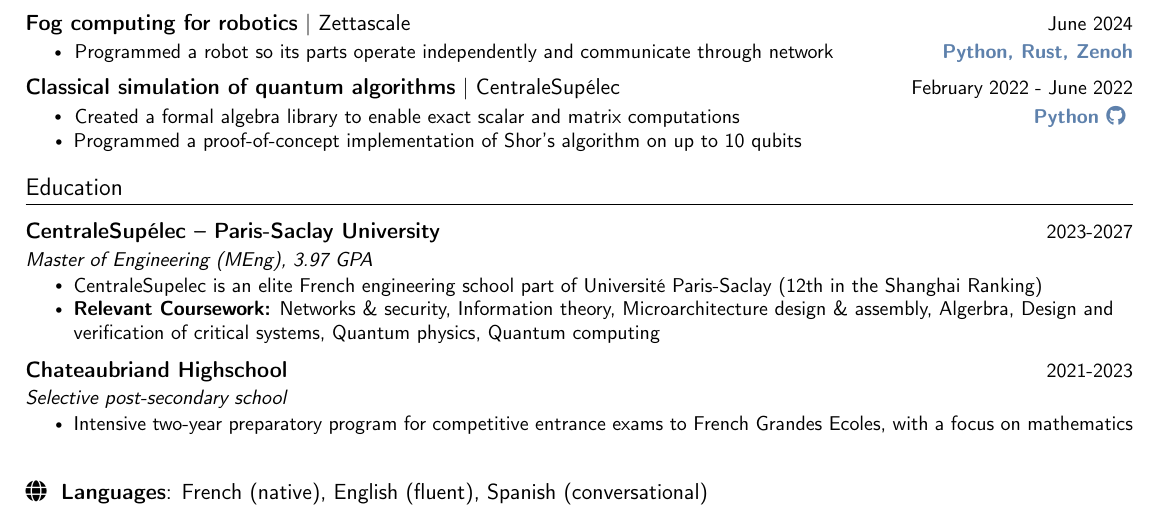
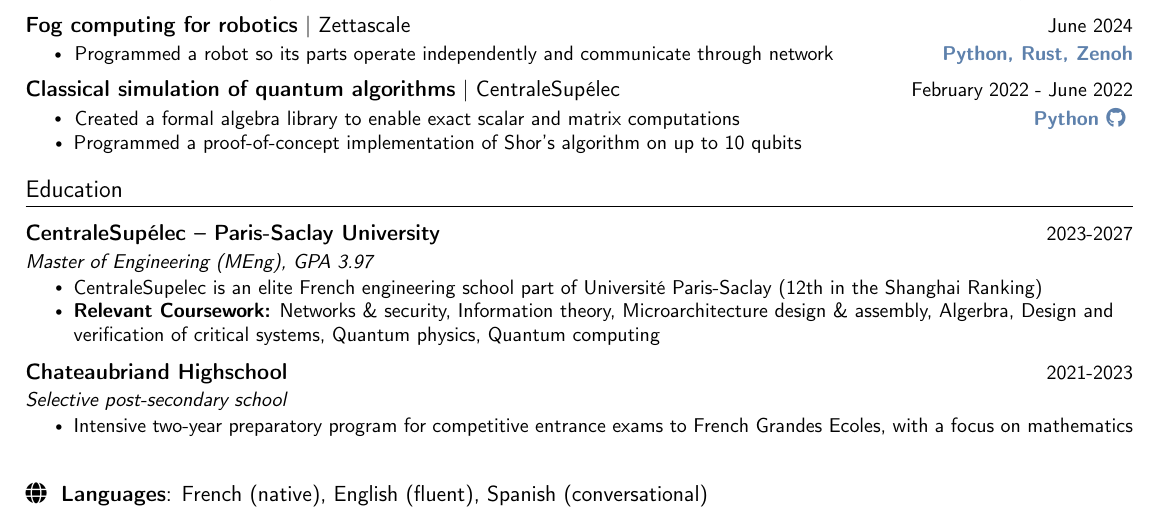
Before and after one commit to maloleroy/Resume, a LaTeX document (main.tex, which reads education.tex): part of the page, cut so that both start at the same text. Compiled offline with pdfLaTeX.

Commit message:
Fix GPA formatting

```diff
--- a/education.tex
+++ b/education.tex
@@ -1,10 +1,9 @@
 \section{Education}
 \resumeSubHeadingListStart
 
-% MAIN INFORMATION
 \resumeSubheadingNoLocation
 {CentraleSupélec -- Paris-Saclay University}{2023-2027}
-{Master of Engineering (MEng), 3.97 GPA}{}
+{Master of Engineering (MEng), GPA 3.97}{}
     \resumeItemListStart
     \resumeItem{CentraleSupelec is an elite French engineering school part of Université Paris-Saclay (12th in the Shanghai Ranking)}
     \resumeItem{\textbf{Relevant Coursework:} Networks \& security, Information theory, Microarchitecture design \& assembly, Algerbra, Design and verification of critical systems, Quantum physics, Quantum computing}
```
